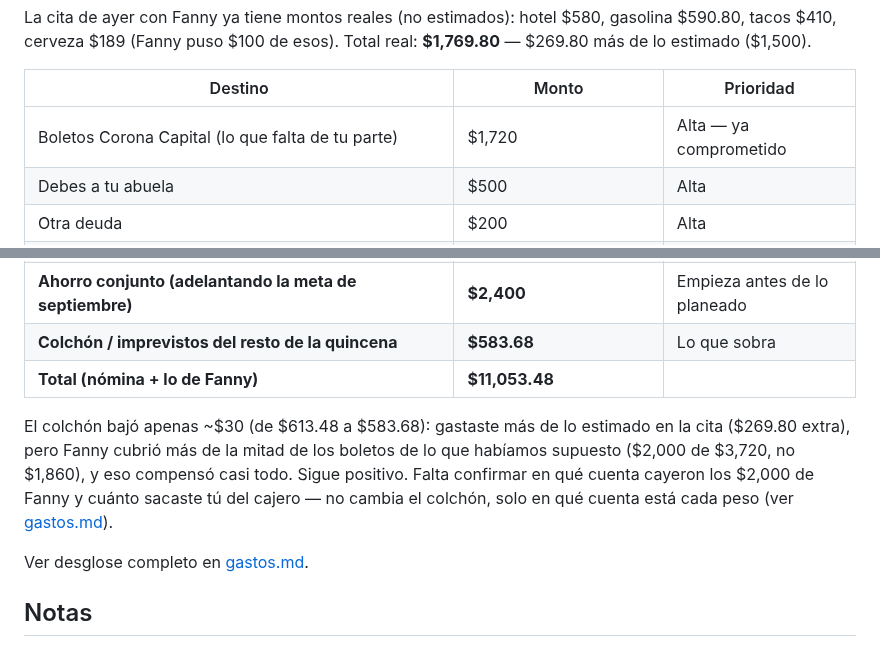
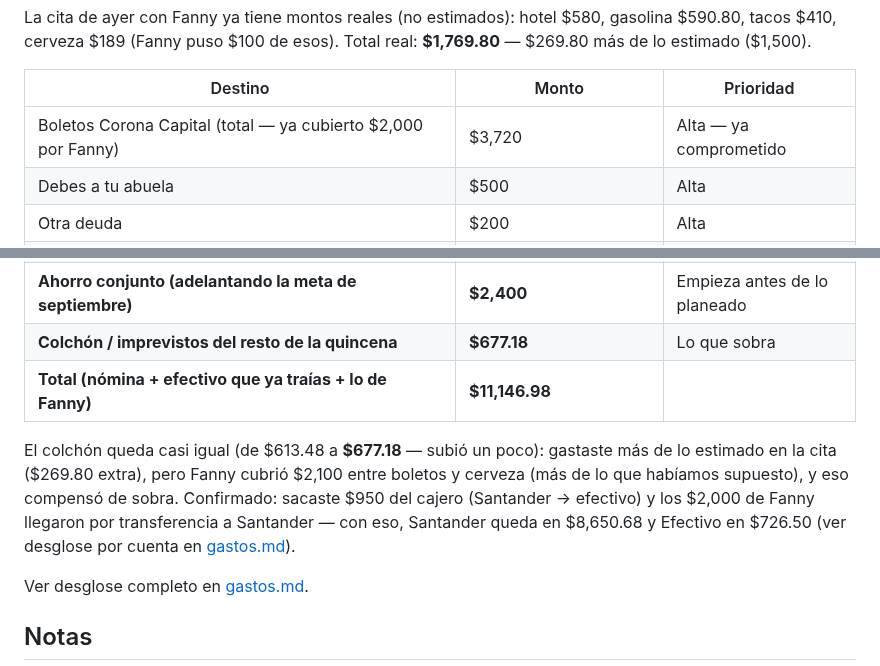
Before and after one commit to skywalkerdiego/Cerebro, a Markdown page: finanzas/README.md, 2 parts joined by grey strips. Drawn GitHub-style.

```diff
--- a/finanzas/README.md
+++ b/finanzas/README.md
@@ -107,7 +107,7 @@ estimado ($1,500).
 
 | Destino | Monto | Prioridad |
 |---|---|---|
-| Boletos Corona Capital (lo que falta de tu parte) | $1,720 | Alta — ya comprometido |
+| Boletos Corona Capital (total — ya cubierto $2,000 por Fanny) | $3,720 | Alta — ya comprometido |
 | Debes a tu abuela | $500 | Alta |
 | Otra deuda | $200 | Alta |
 | Ficha de titulación | $620 | Alta — vence 29/08 |
@@ -116,15 +116,16 @@ estimado ($1,500).
 | Transporte quincena (~12 días laborales, $17.50/día — Uber de fin de semana lo cubre el trabajo) | ~$210 (estimado, falta confirmar días) | Fijo |
 | Despensa | ~$700 (estimado, ajustable) | Flexible |
 | **Ahorro conjunto (adelantando la meta de septiembre)** | **$2,400** | Empieza antes de lo planeado |
-| **Colchón / imprevistos del resto de la quincena** | **$583.68** | Lo que sobra |
-| **Total (nómina + lo de Fanny)** | **$11,053.48** | |
+| **Colchón / imprevistos del resto de la quincena** | **$677.18** | Lo que sobra |
+| **Total (nómina + efectivo que ya traías + lo de Fanny)** | **$11,146.98** | |
 
-El colchón bajó apenas ~$30 (de $613.48 a $583.68): gastaste más de
-lo estimado en la cita ($269.80 extra), pero Fanny cubrió más de la
-mitad de los boletos de lo que habíamos supuesto ($2,000 de $3,720,
-no $1,860), y eso compensó casi todo. Sigue positivo. Falta confirmar
-en qué cuenta cayeron los $2,000 de Fanny y cuánto sacaste tú del
-cajero — no cambia el colchón, solo en qué cuenta está cada peso (ver
+El colchón queda casi igual (de $613.48 a **$677.18** — subió un poco):
+gastaste más de lo estimado en la cita ($269.80 extra), pero Fanny
+cubrió $2,100 entre boletos y cerveza (más de lo que habíamos
+supuesto), y eso compensó de sobra. Confirmado: sacaste $950 del
+cajero (Santander → efectivo) y los $2,000 de Fanny llegaron por
+transferencia a Santander — con eso, Santander queda en $8,650.68 y
+Efectivo en $726.50 (ver desglose por cuenta en
 [gastos.md](gastos.md)).
 
 Ver desglose completo en [gastos.md](gastos.md).
```
Also changed, not shown: finanzas/gastos.md (+12 -6 lines).
